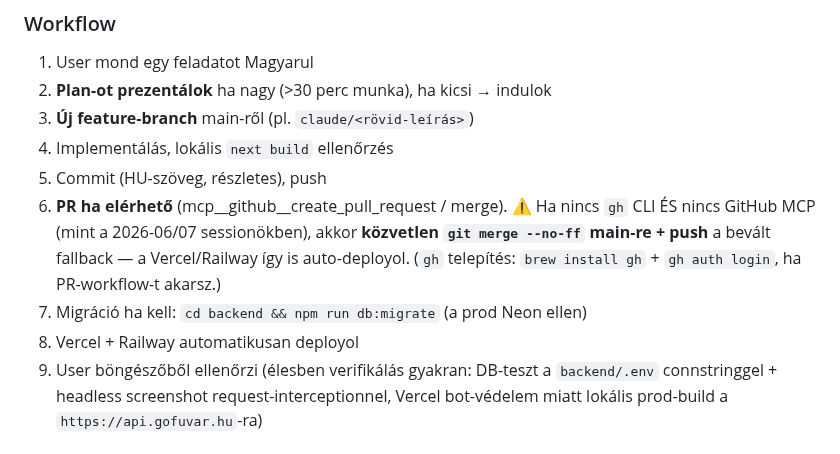
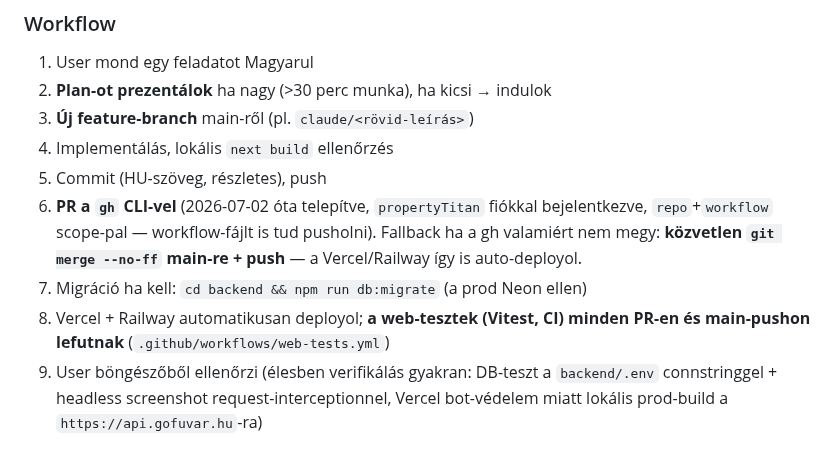
Before and after one commit to propertyTitan/BiztosFuvar, a Markdown page: CLAUDE.md, the part around the change. GitHub-like rendering.

Commit message:
docs(CLAUDE.md): gh CLI telepítve + CI workflow él
- gh CLI 2.95.0 telepítve, propertyTitan fiókkal, repo+workflow scope
- Web-tesztek (Vitest) CI minden PR-en és main-pushon fut
- Workflow-szekció frissítve: PR gh-val az elsődleges út, merge a fallback

Co-Authored-By: Claude Fable 5 <noreply@anthropic.com>

```diff
--- a/CLAUDE.md
+++ b/CLAUDE.md
@@ -201,13 +201,13 @@ Bíróság:          Hódmezővásárhelyi Járásbíróság / Szegedi Törvény
 3. **Új feature-branch** main-ről (pl. `claude/<rövid-leírás>`)
 4. Implementálás, lokális `next build` ellenőrzés
 5. Commit (HU-szöveg, részletes), push
-6. **PR ha elérhető** (mcp__github__create_pull_request / merge). ⚠️ Ha nincs
-   `gh` CLI ÉS nincs GitHub MCP (mint a 2026-06/07 sessionökben), akkor
-   **közvetlen `git merge --no-ff` main-re + push** a bevált fallback — a
-   Vercel/Railway így is auto-deployol. (`gh` telepítés: `brew install gh` +
-   `gh auth login`, ha PR-workflow-t akarsz.)
+6. **PR a `gh` CLI-vel** (2026-07-02 óta telepítve, `propertyTitan` fiókkal
+   bejelentkezve, `repo`+`workflow` scope-pal — workflow-fájlt is tud pusholni).
+   Fallback ha a gh valamiért nem megy: **közvetlen `git merge --no-ff`
+   main-re + push** — a Vercel/Railway így is auto-deployol.
 7. Migráció ha kell: `cd backend && npm run db:migrate` (a prod Neon ellen)
-8. Vercel + Railway automatikusan deployol
+8. Vercel + Railway automatikusan deployol; **a web-tesztek (Vitest, CI)
+   minden PR-en és main-pushon lefutnak** (`.github/workflows/web-tests.yml`)
 9. User böngészőből ellenőrzi (élesben verifikálás gyakran: DB-teszt a
    `backend/.env` connstringgel + headless screenshot request-interceptionnel,
    Vercel bot-védelem miatt lokális prod-build a `https://api.gofuvar.hu`-ra)
```
